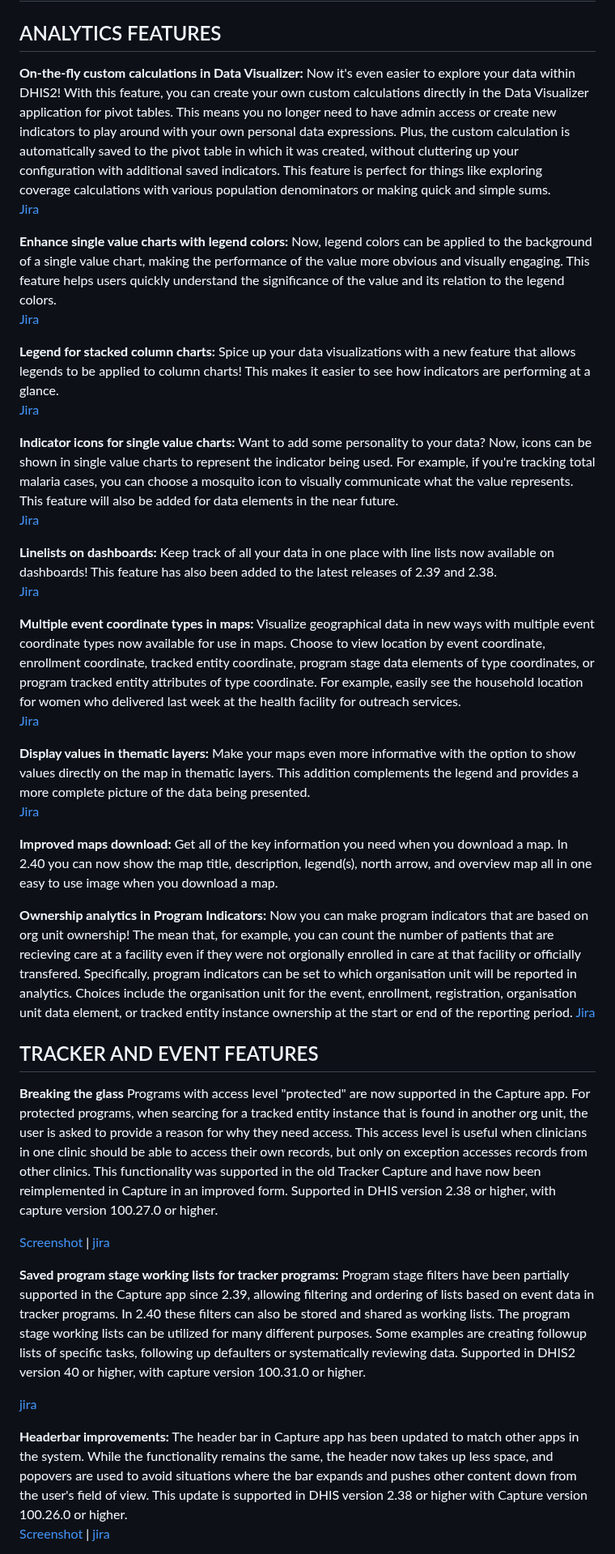
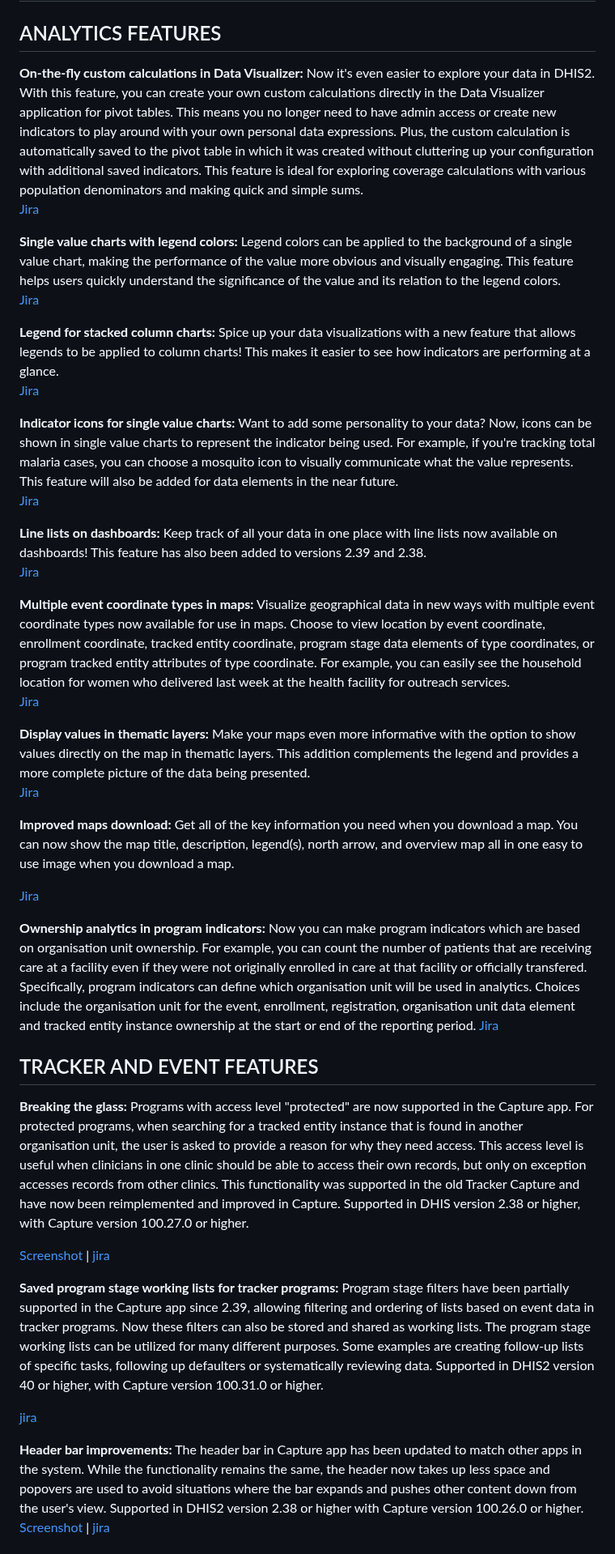
Before and after one commit to dhis2/dhis2-releases, a Markdown page: releases/2.40/ReleaseNote-2.40.md, the part around one of its changes. Shown at 81% size. GitHub-like rendering.

```diff
--- a/releases/2.40/ReleaseNote-2.40.md
+++ b/releases/2.40/ReleaseNote-2.40.md
@@ -2,10 +2,10 @@
 
 ## ANALYTICS FEATURES
 
-**On-the-fly custom calculations in Data Visualizer:** Now it's even easier to explore your data within DHIS2! With this feature, you can create your own custom calculations directly in the Data Visualizer application for pivot tables. This means you no longer need to have admin access or create new indicators to play around with your own personal data expressions. Plus, the custom calculation is automatically saved to the pivot table in which it was created, without cluttering up your configuration with additional saved indicators. This feature is perfect for things like exploring coverage calculations with various population denominators or making quick and simple sums.
+**On-the-fly custom calculations in Data Visualizer:** Now it's even easier to explore your data in DHIS2. With this feature, you can create your own custom calculations directly in the Data Visualizer application for pivot tables. This means you no longer need to have admin access or create new indicators to play around with your own personal data expressions. Plus, the custom calculation is automatically saved to the pivot table in which it was created without cluttering up your configuration with additional saved indicators. This feature is ideal for exploring coverage calculations with various population denominators and making quick and simple sums.
 [Jira](https://dhis2.atlassian.net/browse/DHIS2-13871)
 
-**Enhance single value charts with legend colors:** Now, legend colors can be applied to the background of a single value chart, making the performance of the value more obvious and visually engaging. This feature helps users quickly understand the significance of the value and its relation to the legend colors.
+**Single value charts with legend colors:** Legend colors can be applied to the background of a single value chart, making the performance of the value more obvious and visually engaging. This feature helps users quickly understand the significance of the value and its relation to the legend colors.
 [Jira](https://dhis2.atlassian.net/browse/DHIS2-13702)
 
 **Legend for stacked column charts:** Spice up your data visualizations with a new feature that allows legends to be applied to column charts! This makes it easier to see how indicators are performing at a glance.
@@ -14,36 +14,33 @@
 **Indicator icons for single value charts:** Want to add some personality to your data? Now, icons can be shown in single value charts to represent the indicator being used. For example, if you're tracking total malaria cases, you can choose a mosquito icon to visually communicate what the value represents. This feature will also be added for data elements in the near future.
 [Jira](https://dhis2.atlassian.net/browse/DHIS2-5497)
 
-**Linelists on dashboards:** Keep track of all your data in one place with line lists now available on dashboards! This feature has also been added to the latest releases of 2.39 and 2.38.
+**Line lists on dashboards:** Keep track of all your data in one place with line lists now available on dashboards! This feature has also been added to versions 2.39 and 2.38.
 [Jira](https://dhis2.atlassian.net/browse/TECH-475)
 
-**Multiple event coordinate types in maps:** Visualize geographical data in new ways with multiple event coordinate types now available for use in maps. Choose to view location by event coordinate, enrollment coordinate, tracked entity coordinate, program stage data elements of type coordinates, or program tracked entity attributes of type coordinate. For example, easily see the household location for women who delivered last week at the health facility for outreach services.
+**Multiple event coordinate types in maps:** Visualize geographical data in new ways with multiple event coordinate types now available for use in maps. Choose to view location by event coordinate, enrollment coordinate, tracked entity coordinate, program stage data elements of type coordinates, or program tracked entity attributes of type coordinate. For example, you can easily see the household location for women who delivered last week at the health facility for outreach services.
 [Jira](https://dhis2.atlassian.net/browse/DHIS2-8165)
 
 **Display values in thematic layers:** Make your maps even more informative with the option to show values directly on the map in thematic layers. This addition complements the legend and provides a more complete picture of the data being presented.
 [Jira](https://jira.dhis2.org/browse/DHIS2-13356)
 
-**Improved maps download:** Get all of the key information you need when you download a map. In 2.40 you can now show the map title, description, legend(s), north arrow, and overview map all in one easy to use image when you download a map.
+**Improved maps download:** Get all of the key information you need when you download a map. You can now show the map title, description, legend(s), north arrow, and overview map all in one easy to use image when you download a map.
 
-**Ownership analytics in Program Indicators:** Now you can make program indicators that are based on org unit ownership! The mean that, for example, you can count the number of patients that are recieving care at a facility even if they were not orgionally enrolled in care at that facility or officially transfered. Specifically, program indicators can be set to which organisation unit will be reported in analytics. Choices include the organisation unit for the event, enrollment, registration, organisation unit data element, or tracked entity instance ownership at the start or end of the reporting period.
+[Jira](https://dhis2.atlassian.net/browse/DHIS2-14317)
+
+**Ownership analytics in program indicators:** Now you can make program indicators which are based on organisation unit ownership. For example, you can count the number of patients that are receiving care at a facility even if they were not originally enrolled in care at that facility or officially transfered. Specifically, program indicators can define which organisation unit will be used in analytics. Choices include the organisation unit for the event, enrollment, registration, organisation unit data element and tracked entity instance ownership at the start or end of the reporting period.
 [Jira](https://dhis2.atlassian.net/browse/DHIS2-13373)
 
 
 ## TRACKER AND EVENT FEATURES
 
-**Breaking the glass** Programs with access level "protected" are now supported in the Capture app. For protected programs, when searcing for a tracked entity instance that is found in another org unit, the user is asked to provide a reason for why they need access. This access level is useful when clinicians in one clinic should be able to access their own records, but only on exception accesses records from other clinics. This functionality was supported in the old Tracker Capture and have now been reimplemented in Capture in an improved form.
-Supported in DHIS version 2.38 or higher, with capture version 100.27.0 or higher.
+**Breaking the glass:** Programs with access level "protected" are now supported in the Capture app. For protected programs, when searching for a tracked entity instance that is found in another organisation unit, the user is asked to provide a reason for why they need access. This access level is useful when clinicians in one clinic should be able to access their own records, but only on exception accesses records from other clinics. This functionality was supported in the old Tracker Capture and have now been reimplemented and improved in Capture. Supported in DHIS version 2.38 or higher, with Capture version 100.27.0 or higher.
 
 [Screenshot](images/break_the_glass.png) | [jira](https://dhis2.atlassian.net/browse/DHIS2-13804)
 
-**Saved program stage working lists for tracker programs:**
-Program stage filters have been partially supported in the Capture app since 2.39, allowing filtering and ordering of lists based on event data in tracker programs. In 2.40 these filters can also be stored and shared as working lists. The program stage working lists can be utilized for many different purposes. Some examples are creating followup lists of specific tasks, following up defaulters or systematically reviewing data.
-Supported in DHIS2 version 40 or higher, with capture version 100.31.0 or higher.
+**Saved program stage working lists for tracker programs:** Program stage filters have been partially supported in the Capture app since 2.39, allowing filtering and ordering of lists based on event data in tracker programs. Now these filters can also be stored and shared as working lists. The program stage working lists can be utilized for many different purposes. Some examples are creating follow-up lists of specific tasks, following up defaulters or systematically reviewing data. Supported in DHIS2 version 40 or higher, with Capture version 100.31.0 or higher.
 
 [jira](https://dhis2.atlassian.net/browse/DHIS2-13654)
 
-**Headerbar improvements:**
-The header bar in Capture app has been updated to match other apps in the system. While the functionality remains the same, the header now takes up less space, and popovers are used to avoid situations where the bar expands and pushes other content down from the user's field of view.
-This update is supported in DHIS version 2.38 or higher with Capture version 100.26.0 or higher.
+**Header bar improvements:** The header bar in Capture app has been updated to match other apps in the system. While the functionality remains the same, the header now takes up less space and popovers are used to avoid situations where the bar expands and pushes other content down from the user's view. Supported in DHIS2 version 2.38 or higher with Capture version 100.26.0 or higher.
 [Screenshot](images/headerbar_updates.png) | [jira](https://dhis2.atlassian.net/browse/DHIS2-14008)
 
```
Also changed, not shown: other parts of releases/2.40/ReleaseNote-2.40.md (+29 -38 lines), releases/2.40/README.md (+7 -6 lines).
